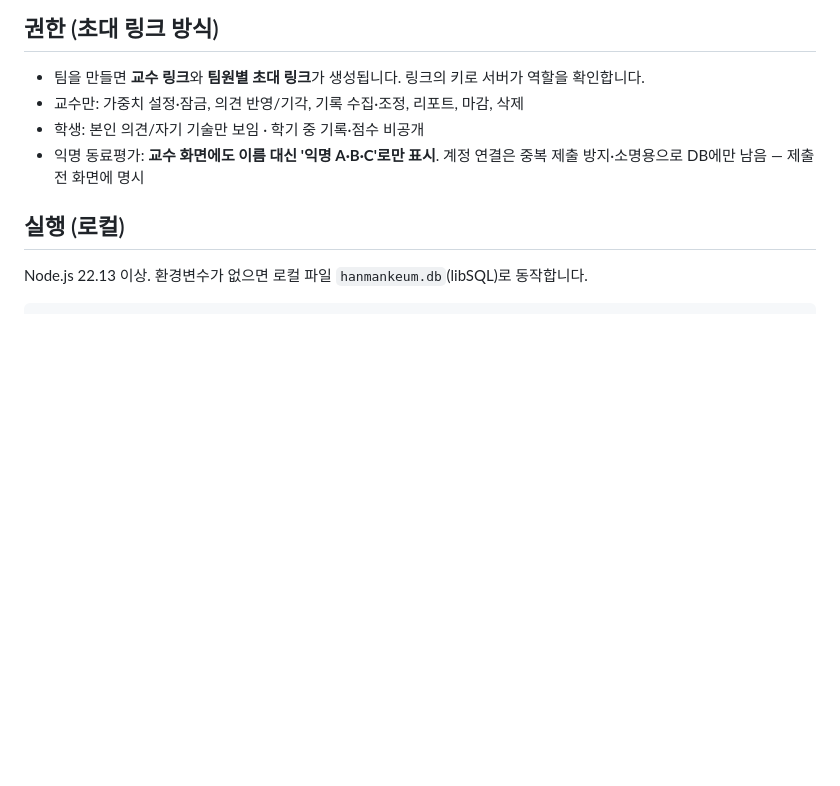
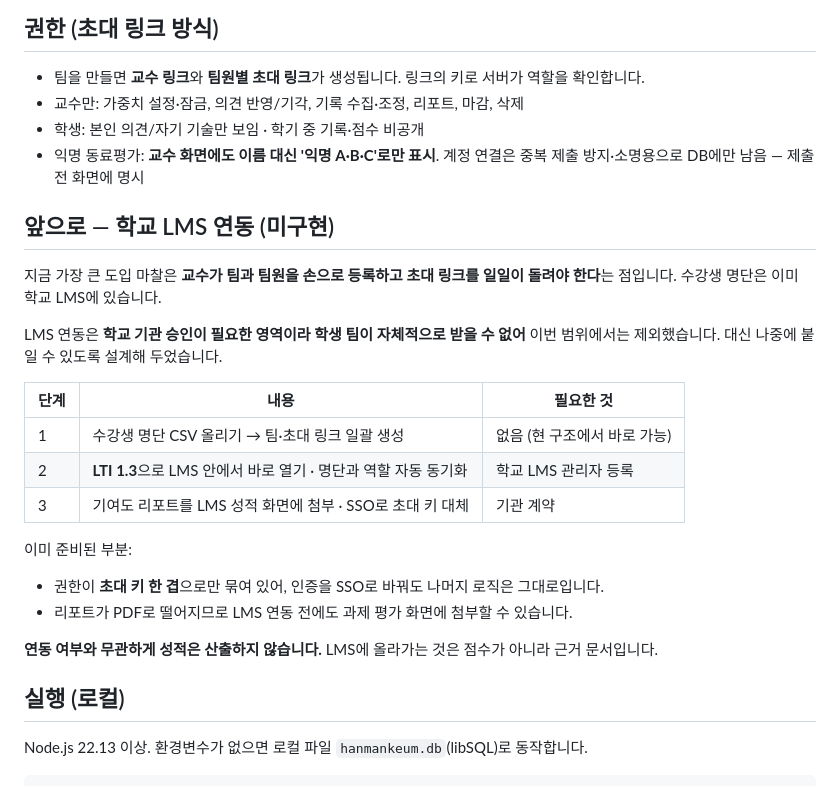
Before and after one commit to peach20040909/hanmankeum, a Markdown page: README.md, the part around the change. Drawn GitHub-style; blank space fills up the shorter version.

Commit message:
README: 학교 LMS 연동을 향후 계획으로 명시
기관 승인이 필요해 이번 범위에서 뺀 것이라, 안 한 게 아니라
못 한 것임을 단계와 함께 적어 둔다. 코드는 건드리지 않는다.

Co-Authored-By: Claude Opus 5 <noreply@anthropic.com>

```diff
--- a/README.md
+++ b/README.md
@@ -95,6 +95,25 @@ AI가 쓴 코드를 사람이 어떻게 검증했는지는 [docs/ai-review.md](d
 - 학생: 본인 의견/자기 기술만 보임 · 학기 중 기록·점수 비공개
 - 익명 동료평가: **교수 화면에도 이름 대신 '익명 A·B·C'로만 표시**. 계정 연결은 중복 제출 방지·소명용으로 DB에만 남음 — 제출 전 화면에 명시
 
+## 앞으로 — 학교 LMS 연동 (미구현)
+
+지금 가장 큰 도입 마찰은 **교수가 팀과 팀원을 손으로 등록하고 초대 링크를 일일이 돌려야 한다**는 점입니다. 수강생 명단은 이미 학교 LMS에 있습니다.
+
+LMS 연동은 **학교 기관 승인이 필요한 영역이라 학생 팀이 자체적으로 받을 수 없어** 이번 범위에서는 제외했습니다. 대신 나중에 붙일 수 있도록 설계해 두었습니다.
+
+| 단계 | 내용 | 필요한 것 |
+|---|---|---|
+| 1 | 수강생 명단 CSV 올리기 → 팀·초대 링크 일괄 생성 | 없음 (현 구조에서 바로 가능) |
+| 2 | **LTI 1.3**으로 LMS 안에서 바로 열기 · 명단과 역할 자동 동기화 | 학교 LMS 관리자 등록 |
+| 3 | 기여도 리포트를 LMS 성적 화면에 첨부 · SSO로 초대 키 대체 | 기관 계약 |
+
+이미 준비된 부분:
+
+- 권한이 **초대 키 한 겹**으로만 묶여 있어, 인증을 SSO로 바꿔도 나머지 로직은 그대로입니다.
+- 리포트가 PDF로 떨어지므로 LMS 연동 전에도 과제 평가 화면에 첨부할 수 있습니다.
+
+**연동 여부와 무관하게 성적은 산출하지 않습니다.** LMS에 올라가는 것은 점수가 아니라 근거 문서입니다.
+
 ## 실행 (로컬)
 
 Node.js 22.13 이상. 환경변수가 없으면 로컬 파일 `hanmankeum.db`(libSQL)로 동작합니다.
```
